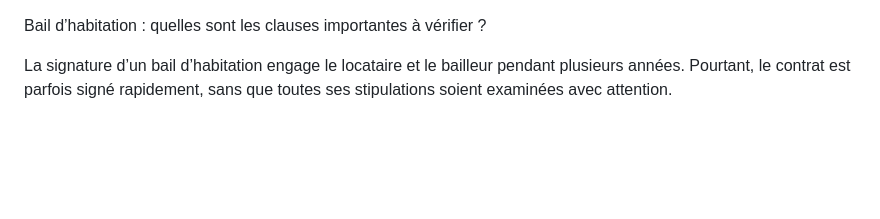
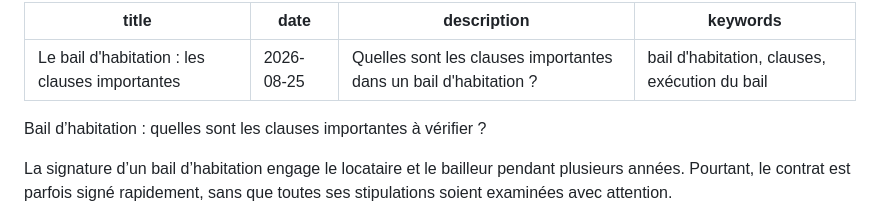
Before and after one commit to geoffroygoirand/goirandsite, a Markdown page: articles/bail.md, the part around the change. Drawn GitHub-style; blank space fills up the shorter version.

Commit message:
actions3

```diff
--- a/articles/bail.md
+++ b/articles/bail.md
@@ -1,3 +1,11 @@
+---
+title: "Le bail d'habitation : les clauses importantes"
+date: 2026-08-25
+description: "Quelles sont les clauses importantes dans un bail d'habitation ?  "
+keywords: "bail d'habitation, clauses, exécution du bail"
+---
+
+
 Bail d’habitation : quelles sont les clauses importantes à vérifier ?
 
 La signature d’un bail d’habitation engage le locataire et le bailleur pendant plusieurs années. Pourtant, le contrat est parfois signé rapidement, sans que toutes ses stipulations soient examinées avec attention.
```
